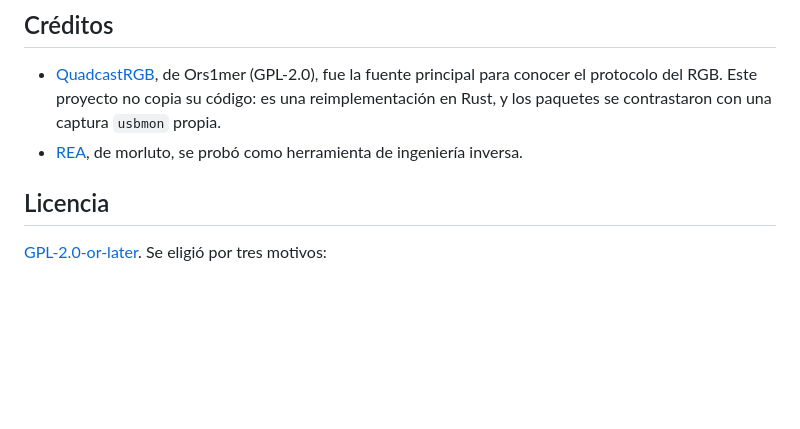
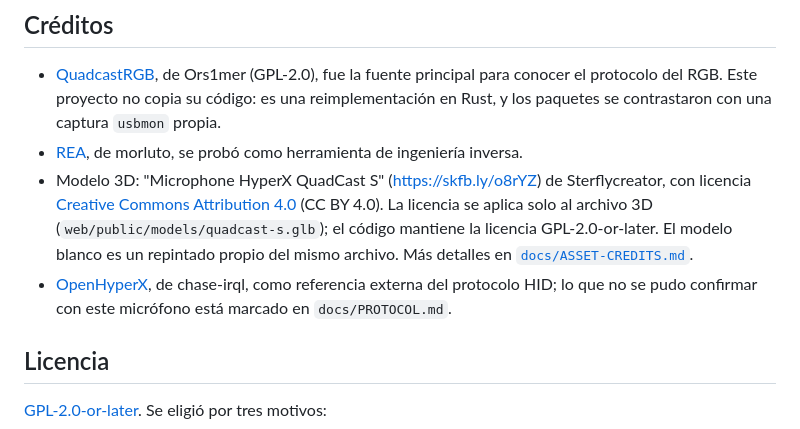
Before and after one commit to DanielLazaro1555/hyper-x-quadcast-s, a Markdown page: README.md, the part around the change. GitHub-like rendering; blank space fills up the shorter version.

Commit message:
README: añade el crédito del modelo 3D (CC BY 4.0) y OpenHyperX
La atribución del modelo ya estaba en docs/ASSET-CREDITS.md y en la web, pero no
en la sección Créditos del README. CC BY 4.0 exige atribución visible.

```diff
--- a/README.md
+++ b/README.md
@@ -178,6 +178,8 @@ Ver la lista de [`docs/PROTOCOL.md`](docs/PROTOCOL.md#pendiente). Además:
 
 - [QuadcastRGB](https://github.com/Ors1mer/QuadcastRGB), de Ors1mer (GPL-2.0), fue la fuente principal para conocer el protocolo del RGB. Este proyecto no copia su código: es una reimplementación en Rust, y los paquetes se contrastaron con una captura `usbmon` propia.
 - [REA](https://github.com/morluto/rea), de morluto, se probó como herramienta de ingeniería inversa.
+- Modelo 3D: "Microphone HyperX QuadCast S" (<https://skfb.ly/o8rYZ>) de Sterflycreator, con licencia [Creative Commons Attribution 4.0](http://creativecommons.org/licenses/by/4.0/) (CC BY 4.0). La licencia se aplica solo al archivo 3D (`web/public/models/quadcast-s.glb`); el código mantiene la licencia GPL-2.0-or-later. El modelo blanco es un repintado propio del mismo archivo. Más detalles en [`docs/ASSET-CREDITS.md`](docs/ASSET-CREDITS.md).
+- [OpenHyperX](https://github.com/chase-irql/OpenHyperX), de chase-irql, como referencia externa del protocolo HID; lo que no se pudo confirmar con este micrófono está marcado en `docs/PROTOCOL.md`.
 
 ## Licencia
 
```
